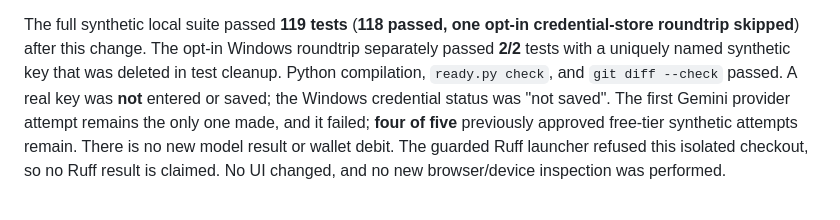
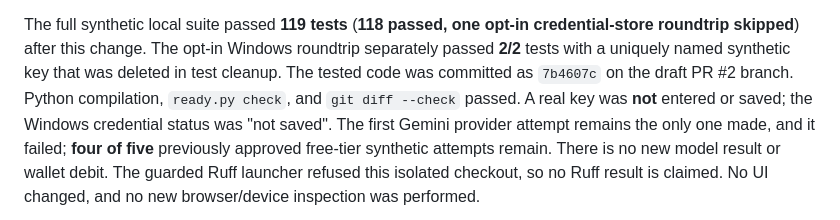
Before and after one commit to ReadyZer0/zaincash-dynamic-ui-agent, a Markdown page: docs/IMPLEMENTATION_STATUS.md, the part around the change. Drawn GitHub-style.

Commit message:
Record Gemini key settings verification

```diff
--- a/docs/IMPLEMENTATION_STATUS.md
+++ b/docs/IMPLEMENTATION_STATUS.md
@@ -14,7 +14,8 @@ credential, so this is not production secret isolation.
 The full synthetic local suite passed **119 tests** (**118 passed, one opt-in
 credential-store roundtrip skipped**) after this change. The opt-in Windows
 roundtrip separately passed **2/2** tests with a uniquely named synthetic key
-that was deleted in test cleanup. Python compilation, `ready.py check`, and
+that was deleted in test cleanup. The tested code was committed as `7b4607c`
+on the draft PR #2 branch. Python compilation, `ready.py check`, and
 `git diff --check` passed. A real key was **not** entered or saved; the
 Windows credential status was "not saved". The first Gemini provider attempt
 remains the only one made, and it failed; **four of five** previously approved
```
